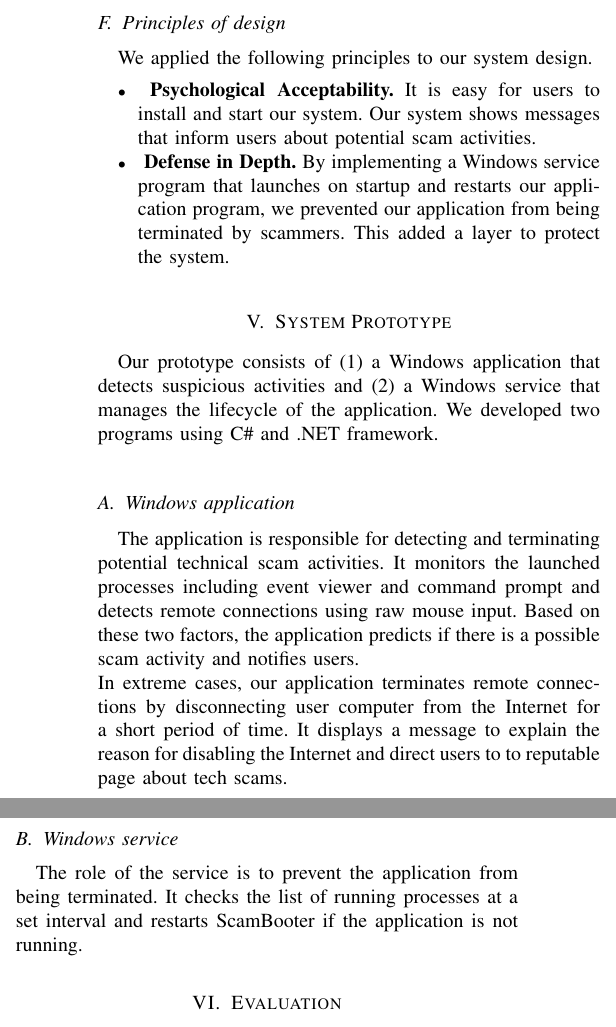
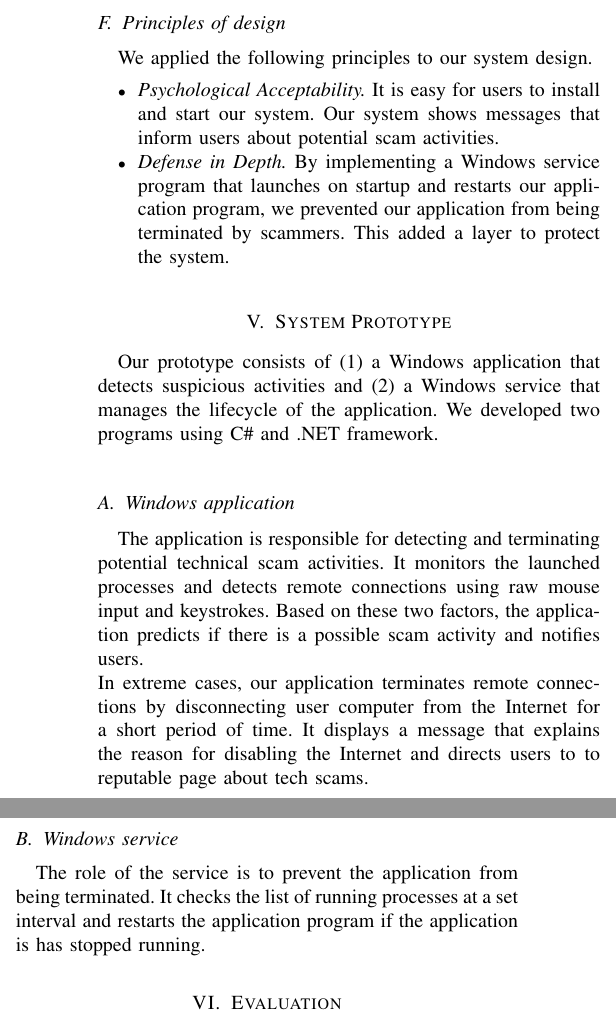
Before and after one commit to ryankoon/ScamBooter, a LaTeX paper (Report/Prefinal.tex): two parts of the columns of page 4 of 5, joined at a grey line, cut so that both start at the same text. Compiled offline with pdfLaTeX; a missing font is replaced by an installed copy or a similar font; a LaTeX package or settings file that is missing is left out.

Commit message:
minor changes

```diff
--- a/Report/Prefinal.tex
+++ b/Report/Prefinal.tex
@@ -176,8 +176,8 @@ Stopping all network traffic would be a fail-safe strategy to terminate the conn
 %===============================
 We applied the following principles to our system design.
 \begin{itemize}
-  \item\textbf{ Psychological Acceptability.} It is easy for users to install and start our system. Our system shows messages that inform users about potential scam activities.
-  \item\textbf{ Defense in Depth.} By implementing a Windows service program that launches on startup and restarts our application program, we prevented our application from being terminated by scammers. This added a layer to protect the system.
+  \item\textit{Psychological Acceptability.} It is easy for users to install and start our system. Our system shows messages that inform users about potential scam activities.
+  \item\textit{Defense in Depth.} By implementing a Windows service program that launches on startup and restarts our application program, we prevented our application from being terminated by scammers. This added a layer to protect the system.
 \end{itemize}
 %===============================
 
@@ -188,11 +188,11 @@ We applied the following principles to our system design.
 Our prototype consists of (1) a Windows application that detects suspicious activities and (2) a Windows service that manages the lifecycle of the application. We developed two programs using C\# and .NET framework.
 
 \subsection{Windows application}
-The application is responsible for detecting and terminating potential technical scam activities. It monitors the launched processes including event viewer and command prompt and detects remote connections using raw mouse input. Based on these two factors, the application predicts if there is a possible scam activity and notifies users.\\
-In extreme cases, our application terminates remote connections by disconnecting user computer from the Internet for a short period of time. It displays a message to explain the reason for disabling the Internet and direct users to to reputable page about tech scams.
+The application is responsible for detecting and terminating potential technical scam activities. It monitors the launched processes and detects remote connections using raw mouse input and keystrokes. Based on these two factors, the application predicts if there is a possible scam activity and notifies users.\\
+In extreme cases, our application terminates remote connections by disconnecting user computer from the Internet for a short period of time. It displays a message that explains the reason for disabling the Internet and directs users to to reputable page about tech scams.
 
 \subsection{Windows service}
-The role of the service is to prevent the application from being terminated. It checks the list of running processes at a set interval and restarts ScamBooter if the application is not running.
+The role of the service is to prevent the application from being terminated. It checks the list of running processes at a set interval and restarts the application program if the application is has stopped running.
 
 \section{Evaluation} % 26%
 %================================================================================================================
```
Also changed, not shown: Report/Prefinal.pdf, Report/Prefinal.tex (2 more changed lines), 1 other file.
